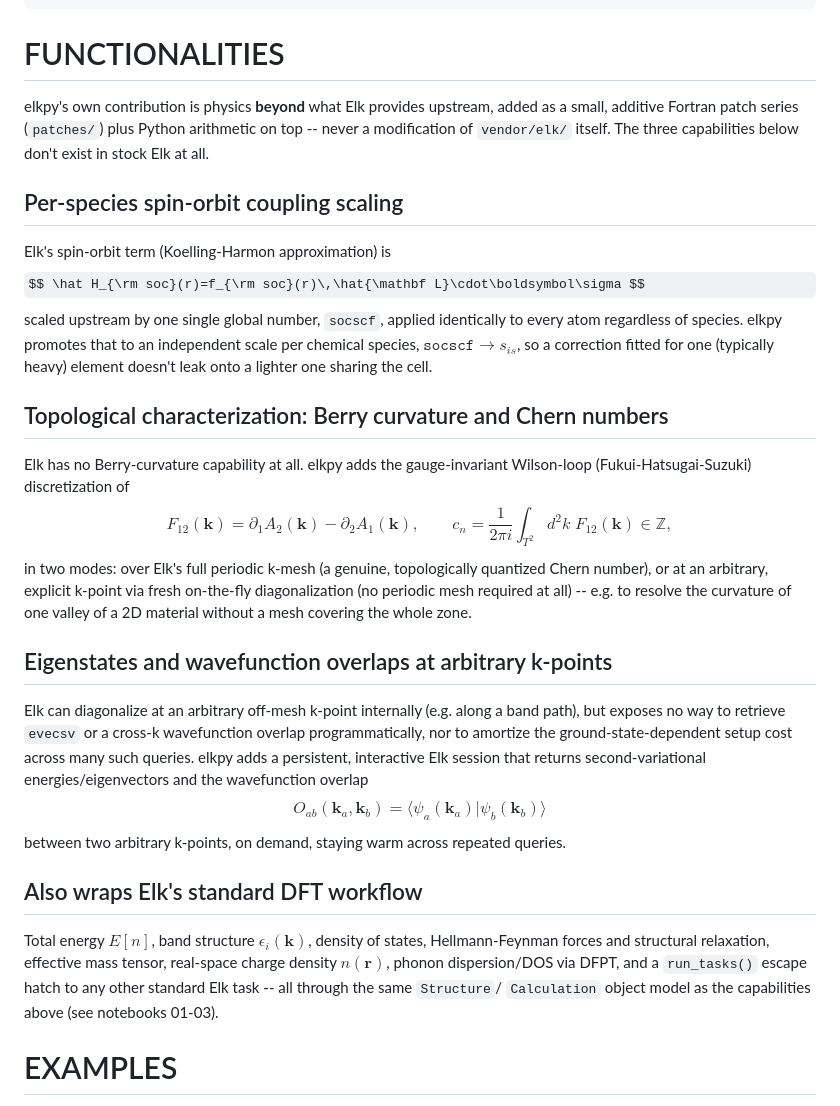
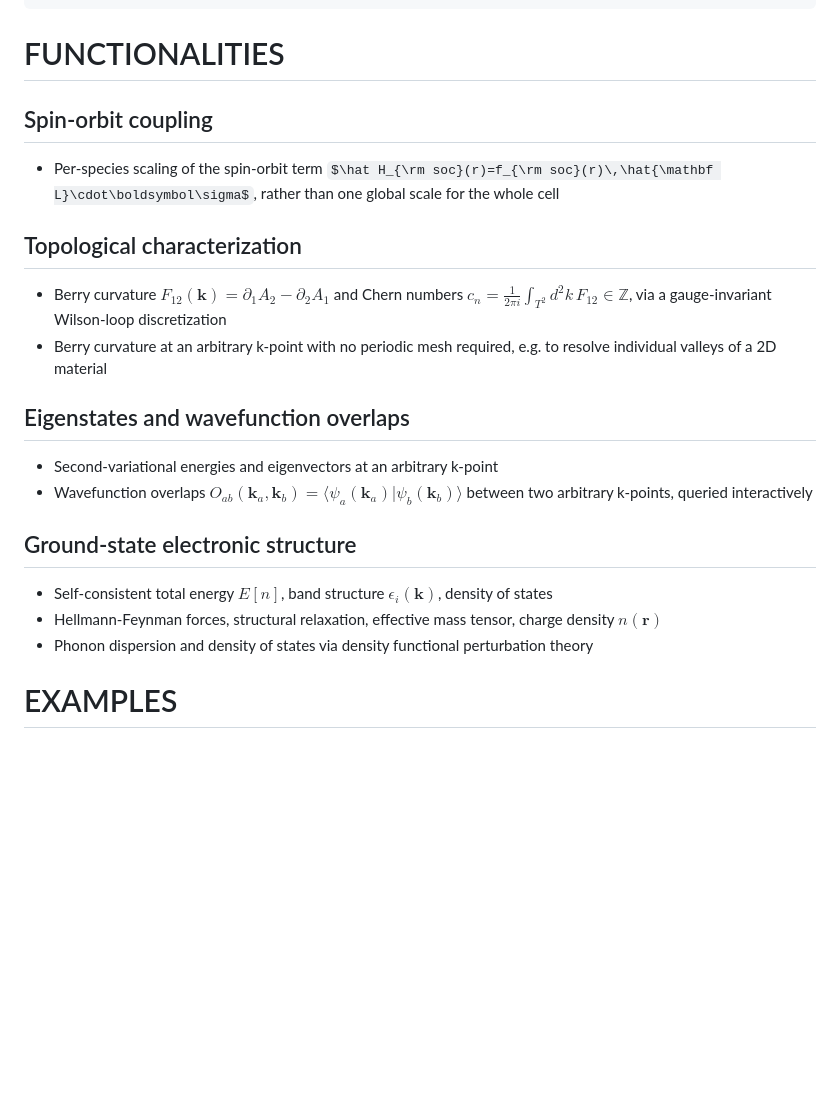
Before and after one commit to joselado/elkpy, a Markdown page: README.md, the part around the change. GitHub-like rendering; some formulas as TeX source; blank space fills up the shorter version.

Commit message:
README: shorten FUNCTIONALITIES to terse physics bullets
Drop the framing prose about patches/Fortran/vendor-tree implementation
details (technicalities, not physics) and condense each capability to a
short bullet list per category, matching pyqula's FUNCTIONALITIES style.

Co-Authored-By: Claude Sonnet 5 <noreply@anthropic.com>
Claude-Session: https://claude.ai/code/session_01KkD2mNgegjY1Tyf1VdJwjZ

````diff
--- a/README.md
+++ b/README.md
@@ -28,43 +28,22 @@ python3 -m pip install -e .        # add .[ase] for Structure.from_ase()/to_ase(
 ```
 
 # FUNCTIONALITIES #
-elkpy's own contribution is physics **beyond** what Elk provides upstream, added as a
-small, additive Fortran patch series (`patches/`) plus Python arithmetic on top --
-never a modification of `vendor/elk/` itself. The three capabilities below don't
-exist in stock Elk at all.
 
-## Per-species spin-orbit coupling scaling ##
-Elk's spin-orbit term (Koelling-Harmon approximation) is
-$$ \hat H_{\rm soc}(r)=f_{\rm soc}(r)\,\hat{\mathbf L}\cdot\boldsymbol\sigma $$
-scaled upstream by one single global number, `socscf`, applied identically to every
-atom regardless of species. elkpy promotes that to an independent scale per chemical
-species, $\texttt{socscf}\to s_{is}$, so a correction fitted for one (typically heavy)
-element doesn't leak onto a lighter one sharing the cell.
+## Spin-orbit coupling ##
+- Per-species scaling of the spin-orbit term $\hat H_{\rm soc}(r)=f_{\rm soc}(r)\,\hat{\mathbf L}\cdot\boldsymbol\sigma$, rather than one global scale for the whole cell
 
-## Topological characterization: Berry curvature and Chern numbers ##
-Elk has no Berry-curvature capability at all. elkpy adds the gauge-invariant
-Wilson-loop (Fukui-Hatsugai-Suzuki) discretization of
-$$ F_{12}(\mathbf k)=\partial_1A_2(\mathbf k)-\partial_2A_1(\mathbf k), \qquad c_n=\frac1{2\pi i}\int_{T^2}\!d^2k\;F_{12}(\mathbf k)\in\mathbb Z, $$
-in two modes: over Elk's full periodic k-mesh (a genuine, topologically quantized
-Chern number), or at an arbitrary, explicit k-point via fresh on-the-fly
-diagonalization (no periodic mesh required at all) -- e.g. to resolve the curvature
-of one valley of a 2D material without a mesh covering the whole zone.
+## Topological characterization ##
+- Berry curvature $F_{12}(\mathbf k)=\partial_1A_2-\partial_2A_1$ and Chern numbers $c_n=\frac1{2\pi i}\int_{T^2}\!d^2k\,F_{12}\in\mathbb Z$, via a gauge-invariant Wilson-loop discretization
+- Berry curvature at an arbitrary k-point with no periodic mesh required, e.g. to resolve individual valleys of a 2D material
 
-## Eigenstates and wavefunction overlaps at arbitrary k-points ##
-Elk can diagonalize at an arbitrary off-mesh k-point internally (e.g. along a band
-path), but exposes no way to retrieve `evecsv` or a cross-k wavefunction overlap
-programmatically, nor to amortize the ground-state-dependent setup cost across many
-such queries. elkpy adds a persistent, interactive Elk session that returns
-second-variational energies/eigenvectors and the wavefunction overlap
-$$ O_{ab}(\mathbf k_a,\mathbf k_b)=\langle\psi_a(\mathbf k_a)|\psi_b(\mathbf k_b)\rangle $$
-between two arbitrary k-points, on demand, staying warm across repeated queries.
+## Eigenstates and wavefunction overlaps ##
+- Second-variational energies and eigenvectors at an arbitrary k-point
+- Wavefunction overlaps $O_{ab}(\mathbf k_a,\mathbf k_b)=\langle\psi_a(\mathbf k_a)|\psi_b(\mathbf k_b)\rangle$ between two arbitrary k-points, queried interactively
 
-## Also wraps Elk's standard DFT workflow ##
-Total energy $E[n]$, band structure $\epsilon_i(\mathbf k)$, density of states,
-Hellmann-Feynman forces and structural relaxation, effective mass tensor, real-space
-charge density $n(\mathbf r)$, phonon dispersion/DOS via DFPT, and a `run_tasks()`
-escape hatch to any other standard Elk task -- all through the same `Structure`/
-`Calculation` object model as the capabilities above (see notebooks 01-03).
+## Ground-state electronic structure ##
+- Self-consistent total energy $E[n]$, band structure $\epsilon_i(\mathbf k)$, density of states
+- Hellmann-Feynman forces, structural relaxation, effective mass tensor, charge density $n(\mathbf r)$
+- Phonon dispersion and density of states via density functional perturbation theory
 
 # EXAMPLES #
 Full worked notebooks (formulas + code + real Elk output) are in [`notebooks/`](notebooks); short examples below, in the same order as FUNCTIONALITIES.
````
